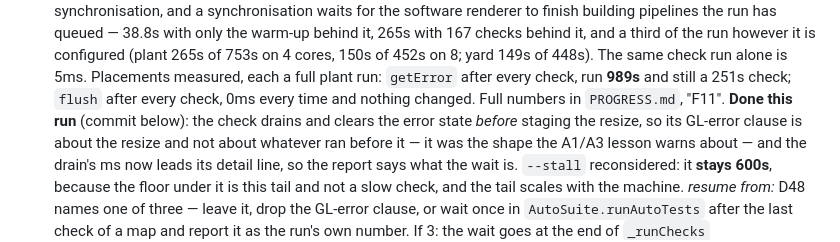
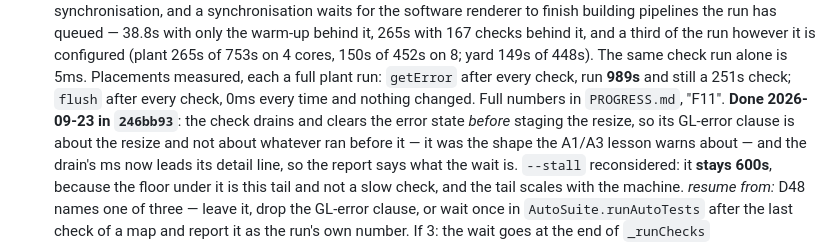
Before and after one commit to papasauce11/blackline, a Markdown page: QUEUE.md, the part around the change. Rendered like a GitHub page.

Commit message:
Record F11 commit hash in QUEUE.md
Co-Authored-By: Claude Opus 5 <noreply@anthropic.com>

```diff
--- a/QUEUE.md
+++ b/QUEUE.md
@@ -57,7 +57,7 @@ F5 (2026-09-16), F6 and F7 (2026-09-20), F8 and F9 (2026-09-21); the next gate j
   after every check, run **989s** and still a 251s check; `flush` after
   every check, 0ms every time and nothing changed. Full numbers in
   `PROGRESS.md`, "F11".
-  **Done this run** (commit below): the check drains and clears the error
+  **Done 2026-09-23 in `246bb93`**: the check drains and clears the error
   state *before* staging the resize, so its GL-error clause is about the
   resize and not about whatever ran before it — it was the shape the
   A1/A3 lesson warns about — and the drain's ms now leads its detail
```
